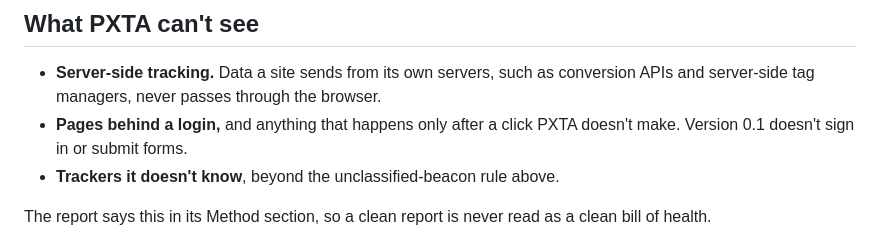
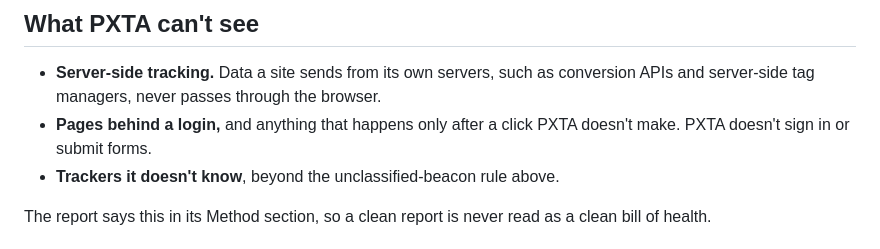
Before and after one commit to softdevstudio/pxta, a Markdown page: README.md, the part around the change. Drawn GitHub-style.

Commit message:
README: logins are out of scope, not a later version
Co-Authored-By: Claude Opus 5.5 <noreply@anthropic.com>
Claude-Session: https://claude.ai/code/session_01RaotutaSmLFFJW8jhhYLyH

```diff
--- a/README.md
+++ b/README.md
@@ -212,7 +212,7 @@ an error, and 130 when interrupted.
   conversion APIs and server-side tag managers, never passes through the
   browser.
 - **Pages behind a login,** and anything that happens only after a click
-  PXTA doesn't make. Version 0.1 doesn't sign in or submit forms.
+  PXTA doesn't make. PXTA doesn't sign in or submit forms.
 - **Trackers it doesn't know**, beyond the unclassified-beacon rule above.
 
 The report says this in its Method section, so a clean report is never read
```
